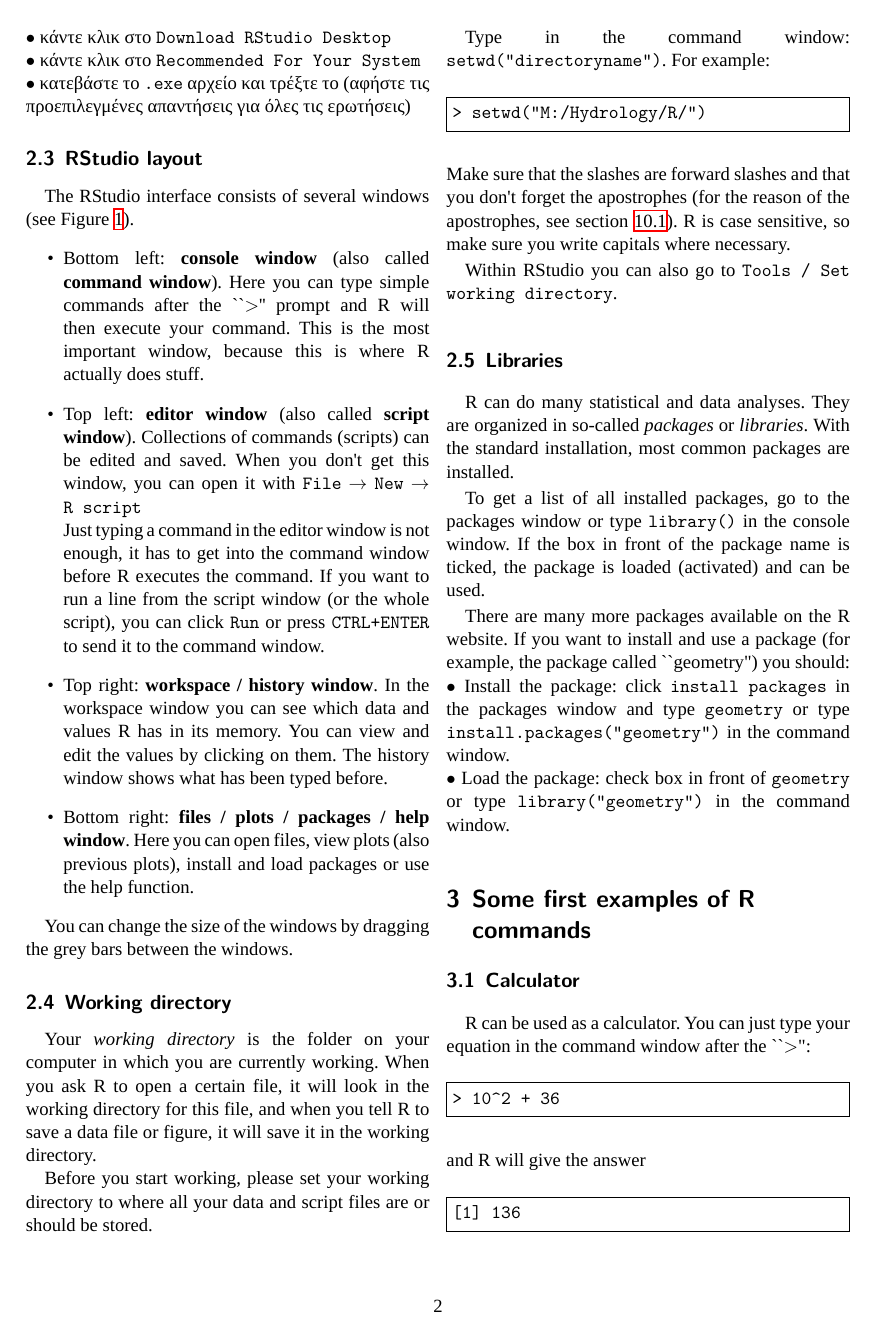
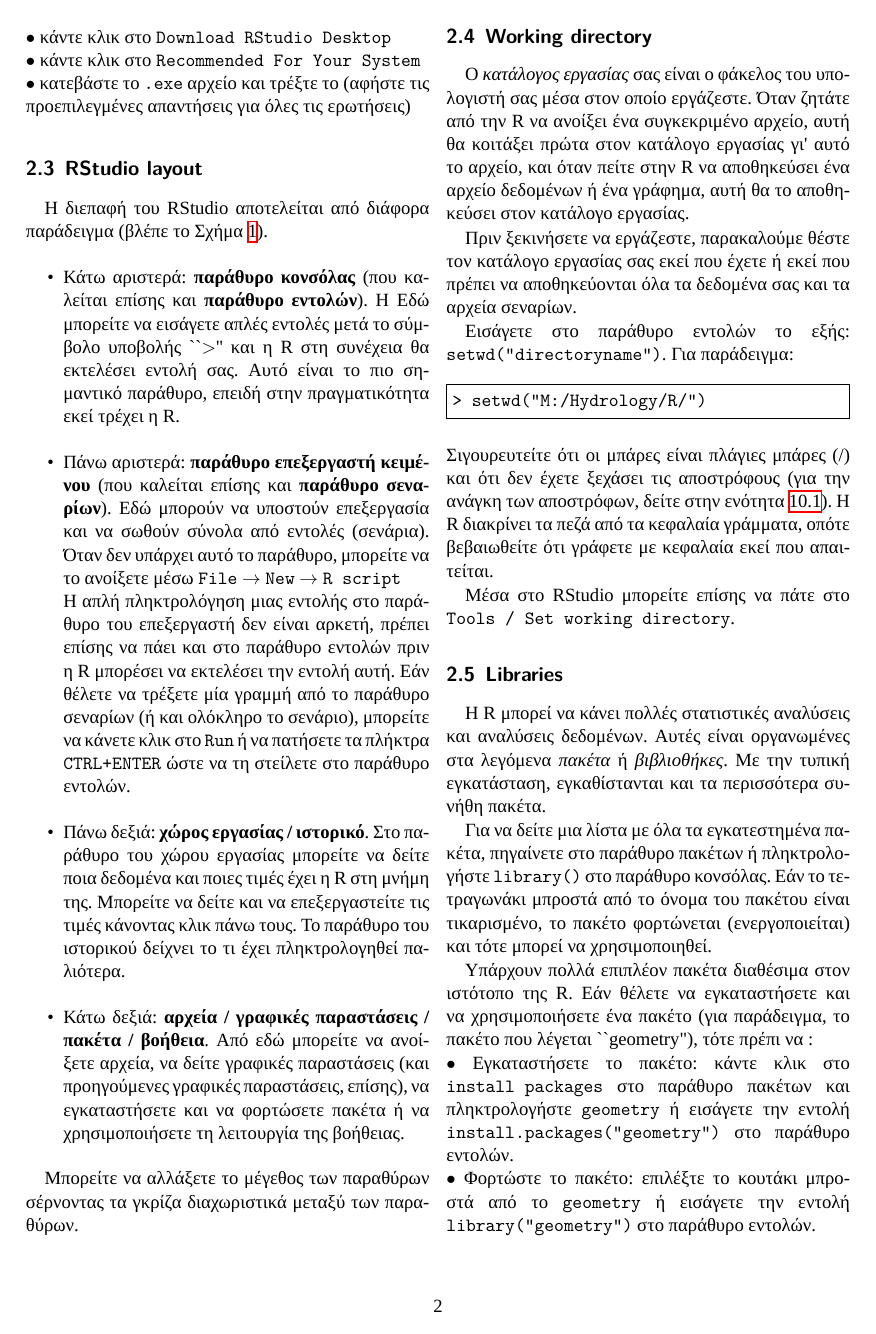
Before and after one commit to maupatras/R_1_GrTranslation, a LaTeX document (IntroR_gr.tex): page 2 of 12. Compiled offline with XeLaTeX; a missing font is replaced by an installed copy or a similar font.

Commit message:
Translated subsections 2.3, 2.4 and 2.5.

```diff
--- a/IntroR_gr.tex
+++ b/IntroR_gr.tex
@@ -198,47 +198,67 @@ Laboratories (πρώην AT\&T, πλέον Lucent Technologies) από τον Jo
   \label{fig:screenshot}
 \end{figure*}
 
-The RStudio interface consists of several windows (see Figure~\ref{fig:screenshot}).
+Η διεπαφή του RStudio αποτελείται από διάφορα παράδειγμα (βλέπε το Σχήμα~\ref{fig:screenshot}).
 \begin{itemize}
-\item Bottom left: \textbf{console window} (also called \textbf{command window}). Here you can type simple commands after the ``$>$'' prompt and R will then execute your command. This is the most important window, because this is where R actually does stuff.
-\item Top left: \textbf{editor window} (also called \textbf{script window}). Collections of commands (scripts) can be edited and saved. When you don't get this window, you can open it with \texttt{File} $\rightarrow$ \texttt{New} $\rightarrow$ \texttt{R script}\\
-Just typing a command in the editor window is not enough, it has to get into the command window before R executes the command. If you want to run a line from the script window (or the whole script), you can click \texttt{Run} or press \texttt{CTRL+ENTER} to send it to the command window.
-\item Top right: \textbf{workspace / history window}. In the workspace window you can see which data and values R has in its memory. You can view and edit the values by clicking on them.
-The history window shows what has been typed before.
-\item Bottom right: \textbf{files / plots / packages / help window}. Here you can open files, view plots (also previous plots), install and load packages or use the help function.
+\item Κάτω αριστερά: \textbf{παράθυρο κονσόλας} (που καλείται επίσης και \textbf{παράθυρο εντολών}). H
+Εδώ μπορείτε να εισάγετε απλές εντολές μετά το σύμβολο υποβολής ``$>$'' και η R στη συνέχεια θα εκτελέσει
+εντολή σας. Αυτό είναι το πιο σημαντικό παράθυρο, επειδή στην πραγματικότητα εκεί τρέχει η R.
+\item Πάνω αριστερά: \textbf{παράθυρο επεξεργαστή κειμένου} (που καλείται επίσης και \textbf{παράθυρο σεναρίων}).
+Εδώ μπορούν να υποστούν επεξεργασία και να σωθούν σύνολα από εντολές (σενάρια). Όταν δεν υπάρχει αυτό το
+παράθυρο, μπορείτε να το ανοίξετε μέσω \texttt{File} $\rightarrow$ \texttt{New} $\rightarrow$ \texttt{R script}\\
+Η απλή πληκτρολόγηση μιας εντολής στο παράθυρο του επεξεργαστή δεν είναι αρκετή, πρέπει επίσης να πάει και στο
+παράθυρο εντολών πριν η R μπορέσει να εκτελέσει την εντολή αυτή. Εάν θέλετε να τρέξετε μία γραμμή από το
+παράθυρο σεναρίων (ή και ολόκληρο το σενάριο), μπορείτε να κάνετε κλικ στο \texttt{Run} ή να πατήσετε τα
+πλήκτρα \texttt{CTRL+ENTER} ώστε να τη στείλετε στο παράθυρο εντολών.
+\item Πάνω δεξιά: \textbf{χώρος εργασίας / ιστορικό}. Στο παράθυρο του χώρου εργασίας
+μπορείτε να δείτε ποια δεδομένα και ποιες τιμές έχει η R στη μνήμη της. Μπορείτε να δείτε και να επεξεργαστείτε
+τις τιμές κάνοντας κλικ πάνω τους. Το παράθυρο του ιστορικού δείχνει το τι έχει πληκτρολογηθεί παλιότερα.
+\item Κάτω δεξιά: \textbf{αρχεία / γραφικές παραστάσεις / πακέτα / βοήθεια}. Από εδώ μπορείτε να ανοίξετε
+αρχεία, να δείτε γραφικές παραστάσεις (και προηγούμενες γραφικές παραστάσεις, επίσης), να εγκαταστήσετε
+και να φορτώσετε πακέτα ή να χρησιμοποιήσετε τη λειτουργία της βοήθειας.
 \end{itemize}
 
-You can change the size of the windows by dragging the grey bars between the windows.
+Μπορείτε να αλλάξετε το μέγεθος των παραθύρων σέρνοντας τα γκρίζα διαχωριστικά μεταξύ των παραθύρων.
 
 %%% [.04] -----------------------------------------------------------------------------------
 \subsection{Working directory}
 
-Your \emph{working directory} is the folder on your computer in which you are currently working. When you ask R to open a certain file, it will look in the working directory for this file, and when you tell R to save a data file or figure, it will save it in the working directory.
+Ο \emph{κατάλογος εργασίας} σας είναι ο φάκελος του υπολογιστή σας μέσα στον οποίο εργάζεστε. Όταν ζητάτε από
+την R να ανοίξει ένα συγκεκριμένο αρχείο, αυτή θα κοιτάξει πρώτα στον κατάλογο εργασίας γι' αυτό το αρχείο, και
+όταν πείτε στην R να αποθηκεύσει ένα αρχείο δεδομένων ή ένα γράφημα, αυτή θα το αποθηκεύσει στον κατάλογο
+εργασίας.
 
-Before you start working, please set your working directory to where all your data and script files are or should be stored.
+Πριν ξεκινήσετε να εργάζεστε, παρακαλούμε θέστε τον κατάλογο εργασίας σας εκεί που έχετε ή εκεί που πρέπει
+να αποθηκεύονται όλα τα δεδομένα σας και τα αρχεία σεναρίων.
 
-Type in the command window: \verb!setwd("directoryname")!.  For example:
+Εισάγετε στο παράθυρο εντολών το εξής: \verb!setwd("directoryname")!. Για παράδειγμα:
 \begin{Verbatim}[frame=single,gobble=0]
 > setwd("M:/Hydrology/R/")
 \end{Verbatim}
-Make sure that the slashes are forward slashes and that you don't forget the apostrophes (for the reason of the apostrophes, see section~\ref{sec:characters}). R is case sensitive, so make sure you write capitals where necessary.
+Σιγουρευτείτε ότι οι μπάρες είναι πλάγιες μπάρες (/) και ότι δεν έχετε ξεχάσει τις αποστρόφους (για την ανάγκη
+των αποστρόφων, δείτε στην ενότητα~\ref{sec:characters}). Η R διακρίνει τα πεζά από τα κεφαλαία γράμματα, οπότε
+βεβαιωθείτε ότι γράφετε με κεφαλαία εκεί που απαιτείται.
 
-Within RStudio you can also go to \texttt{Tools / Set working directory}.
+Μέσα στο RStudio μπορείτε επίσης να πάτε στο \texttt{Tools / Set working directory}.
 
 %%% [.05] -----------------------------------------------------------------------------------
 \subsection{Libraries}
 
-R can do many statistical and data analyses.
-They are organized in so-called \emph{packages} or \emph{libraries}.
-With the standard installation, most common packages are installed.
+Η R μπορεί να κάνει πολλές στατιστικές αναλύσεις και αναλύσεις δεδομένων. Αυτές είναι οργανωμένες στα
+λεγόμενα \emph{πακέτα} ή \emph{βιβλιοθήκες}. Με την τυπική εγκατάσταση, εγκαθίστανται και τα περισσότερα
+συνήθη πακέτα.
 
-To get a list of all installed packages, go to the packages window or type \verb!library()! in the console window.
-If the box in front of the package name is ticked, the package is loaded (activated) and can be used.
+Για να δείτε μια λίστα με όλα τα εγκατεστημένα πακέτα, πηγαίνετε στο παράθυρο πακέτων ή πληκτρολογήστε
+\verb!library()! στο παράθυρο κονσόλας. Εάν το τετραγωνάκι μπροστά από το όνομα του πακέτου είναι τικαρισμένο,
+το πακέτο φορτώνεται (ενεργοποιείται) και τότε μπορεί να χρησιμοποιηθεί.
 
-There are many more packages available on the R website.
-If you want to install and use a package (for example, the package called ``geometry") you should:\\
-\noindent $\bullet$ Install the package:  click \texttt{install packages} in the packages window and type \texttt{geometry} or type \verb!install.packages("geometry")! in the command window.\\
-\noindent $\bullet$ Load the package: check box in front of \texttt{geometry} or type \verb!library("geometry")! in the command window.
+Υπάρχουν πολλά επιπλέον πακέτα διαθέσιμα στον ιστότοπο της R. Εάν θέλετε να εγκαταστήσετε και να χρησιμοποιήσετε
+ένα πακέτο (για παράδειγμα, το πακέτο που λέγεται ``geometry"), τότε πρέπι να :\\
+\noindent $\bullet$ Εγκαταστήσετε το πακέτο:  κάντε κλικ στο \texttt{install packages} στο παράθυρο πακέτων
+και πληκτρολογήστε \texttt{geometry} ή εισάγετε την εντολή \verb!install.packages("geometry")! στο παράθυρο
+εντολών.\\
+\noindent $\bullet$ Φορτώστε το πακέτο: επιλέξτε το κουτάκι μπροστά από το \texttt{geometry} ή εισάγετε
+την εντολή \verb!library("geometry")! στο παράθυρο εντολών.
 
 
 % ------------------------------------------------------------------------------------------------------------------------------------
```
Also changed, not shown: IntroR_gr.tex (2 more changed lines).
